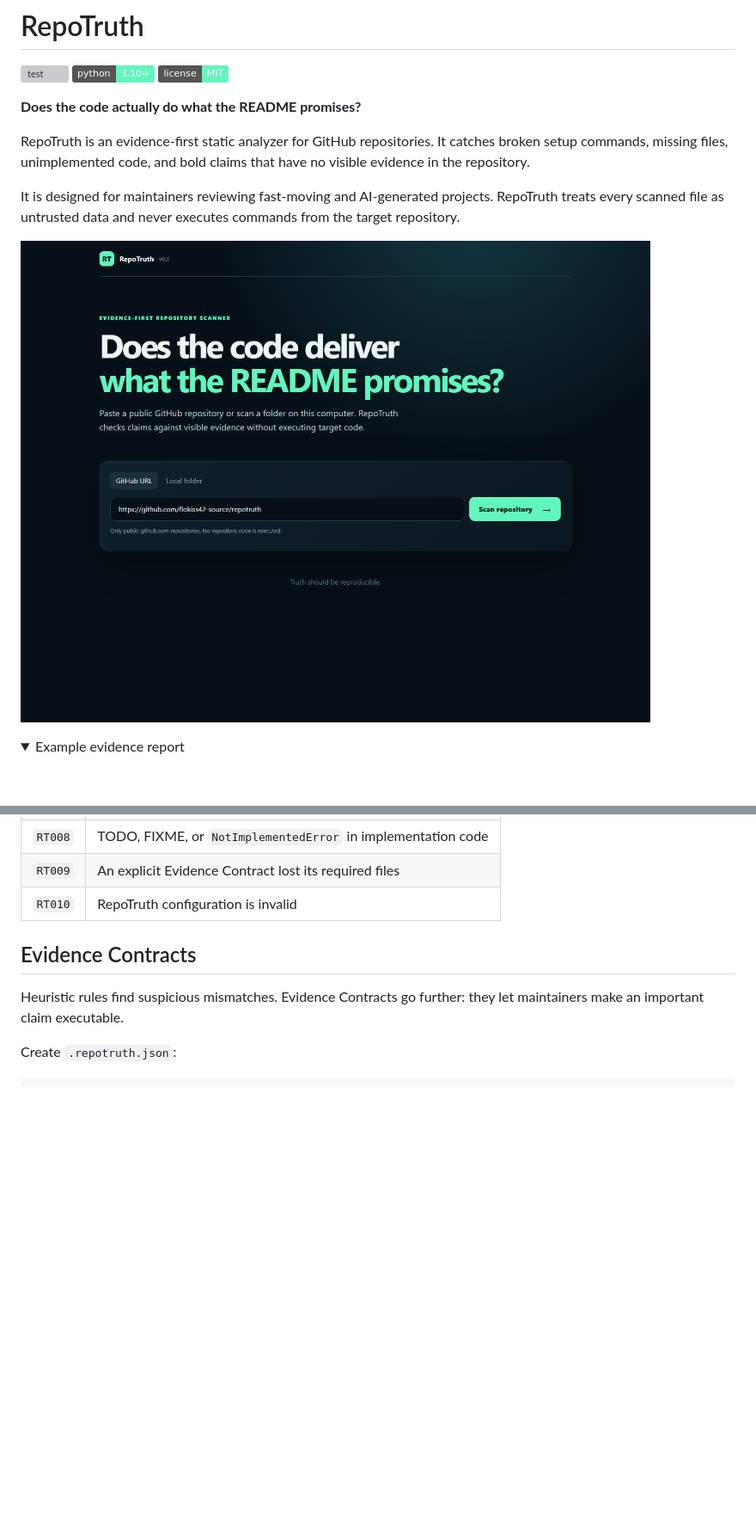
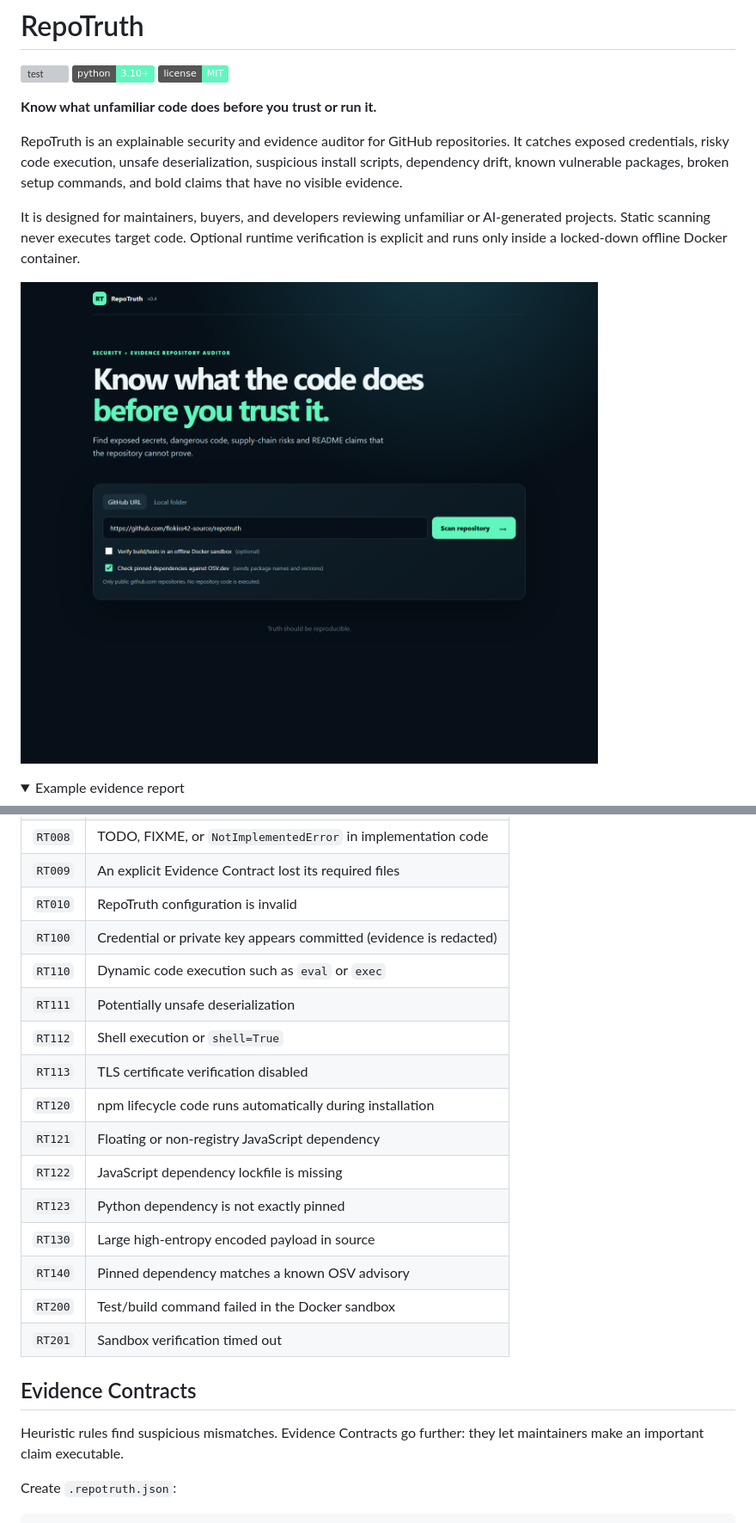
Before and after one commit to flokiss42-source/repotruth, a Markdown page: README.md, 2 parts joined by grey strips. Shown: that part at 86% size. GitHub-like rendering; pictures changed too: docs/web-ui-v04.png (added); folded sections open; badges without logos; blank space fills up the shorter version; grey boxes are pictures that could not be loaded.

Commit message:
feat: turn RepoTruth into a security auditor

```diff
--- a/README.md
+++ b/README.md
@@ -4,13 +4,13 @@
 [![Python 3.10+](https://img.shields.io/badge/python-3.10%2B-62f5bd)](https://www.python.org/)
 [![MIT](https://img.shields.io/badge/license-MIT-62f5bd)](LICENSE)
 
-**Does the code actually do what the README promises?**
+**Know what unfamiliar code does before you trust or run it.**
 
-RepoTruth is an evidence-first static analyzer for GitHub repositories. It catches broken setup commands, missing files, unimplemented code, and bold claims that have no visible evidence in the repository.
+RepoTruth is an explainable security and evidence auditor for GitHub repositories. It catches exposed credentials, risky code execution, unsafe deserialization, suspicious install scripts, dependency drift, known vulnerable packages, broken setup commands, and bold claims that have no visible evidence.
 
-It is designed for maintainers reviewing fast-moving and AI-generated projects. RepoTruth treats every scanned file as untrusted data and never executes commands from the target repository.
+It is designed for maintainers, buyers, and developers reviewing unfamiliar or AI-generated projects. Static scanning never executes target code. Optional runtime verification is explicit and runs only inside a locked-down offline Docker container.
 
-![RepoTruth browser interface](docs/web-ui.png)
+![RepoTruth browser interface](docs/web-ui-v04.png)
 
 <details>
 <summary>Example evidence report</summary>
@@ -46,6 +46,19 @@ The web server listens on `127.0.0.1:8765` only. Remote scans accept public `htt
 | `RT008` | TODO, FIXME, or `NotImplementedError` in implementation code |
 | `RT009` | An explicit Evidence Contract lost its required files |
 | `RT010` | RepoTruth configuration is invalid |
+| `RT100` | Credential or private key appears committed (evidence is redacted) |
+| `RT110` | Dynamic code execution such as `eval` or `exec` |
+| `RT111` | Potentially unsafe deserialization |
+| `RT112` | Shell execution or `shell=True` |
+| `RT113` | TLS certificate verification disabled |
+| `RT120` | npm lifecycle code runs automatically during installation |
+| `RT121` | Floating or non-registry JavaScript dependency |
+| `RT122` | JavaScript dependency lockfile is missing |
+| `RT123` | Python dependency is not exactly pinned |
+| `RT130` | Large high-entropy encoded payload in source |
+| `RT140` | Pinned dependency matches a known OSV advisory |
+| `RT200` | Test/build command failed in the Docker sandbox |
+| `RT201` | Sandbox verification timed out |
 
 ## Evidence Contracts
 
```
Also changed, not shown: other parts of README.md (+26 -4 lines), SECURITY.md (+1 -1 lines), 16 other files.
